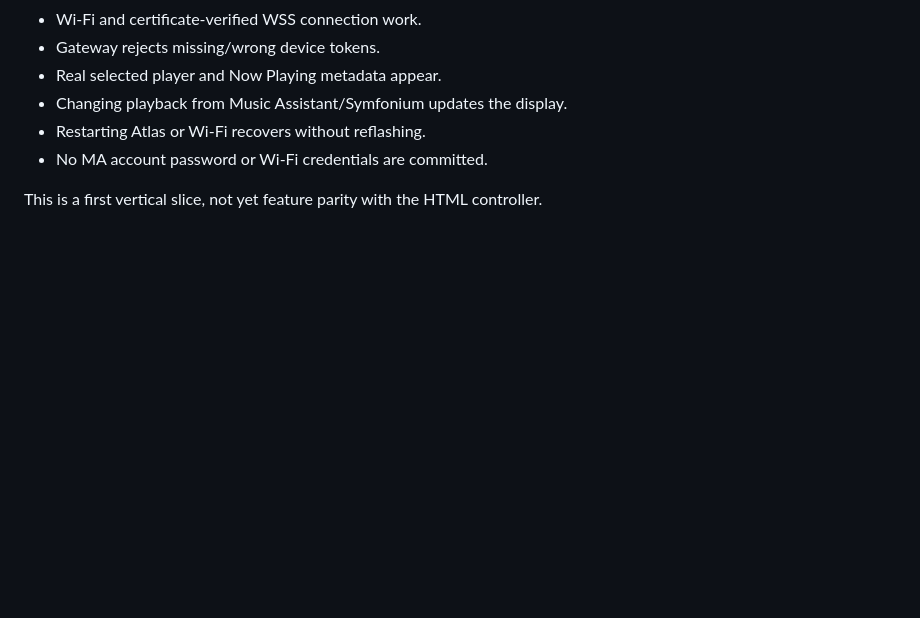
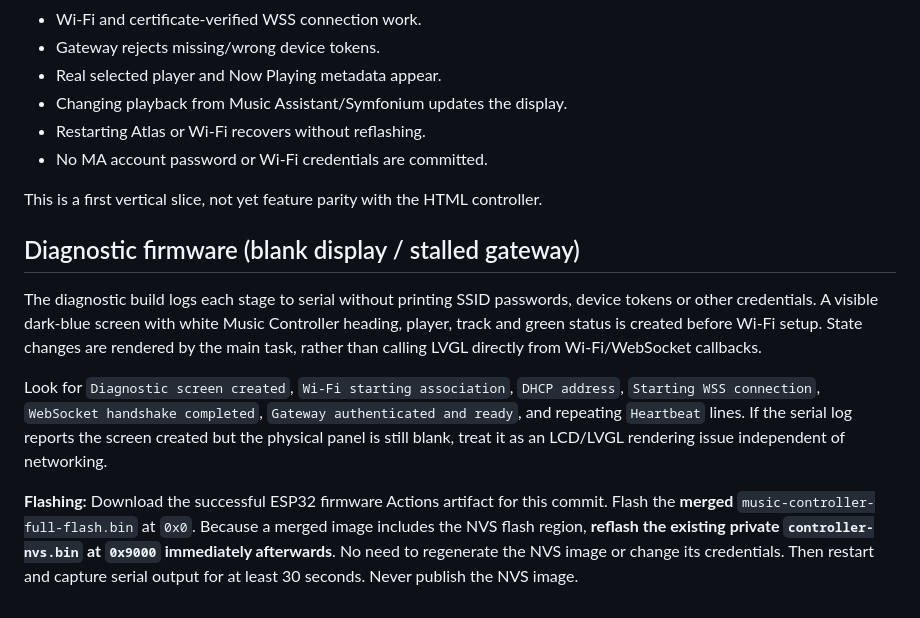
Before and after one commit to lewiskingy/music-controller, a Markdown page: firmware/esp32/README.md, the part around the change. GitHub-like rendering; blank space fills up the shorter version.

Commit message:
Document diagnostic firmware and safe reflash sequence

```diff
--- a/firmware/esp32/README.md
+++ b/firmware/esp32/README.md
@@ -147,3 +147,24 @@ endpoint; rotate and reprovision if it is disclosed.
 - No MA account password or Wi-Fi credentials are committed.
 
 This is a first vertical slice, not yet feature parity with the HTML controller.
+
+## Diagnostic firmware (blank display / stalled gateway)
+
+The diagnostic build logs each stage to serial without printing SSID passwords,
+device tokens or other credentials. A visible dark-blue screen with white
+Music Controller heading, player, track and green status is created before
+Wi-Fi setup. State changes are rendered by the main task, rather than calling
+LVGL directly from Wi-Fi/WebSocket callbacks.
+
+Look for `Diagnostic screen created`, `Wi-Fi starting association`,
+`DHCP address`, `Starting WSS connection`, `WebSocket handshake completed`,
+`Gateway authenticated and ready`, and repeating `Heartbeat` lines.
+If the serial log reports the screen created but the physical panel is still
+blank, treat it as an LCD/LVGL rendering issue independent of networking.
+
+**Flashing:** Download the successful ESP32 firmware Actions artifact for
+this commit. Flash the **merged** `music-controller-full-flash.bin` at `0x0`.
+Because a merged image includes the NVS flash region, **reflash the existing
+private `controller-nvs.bin` at `0x9000` immediately afterwards**. No need
+to regenerate the NVS image or change its credentials. Then restart and
+capture serial output for at least 30 seconds. Never publish the NVS image.
```
